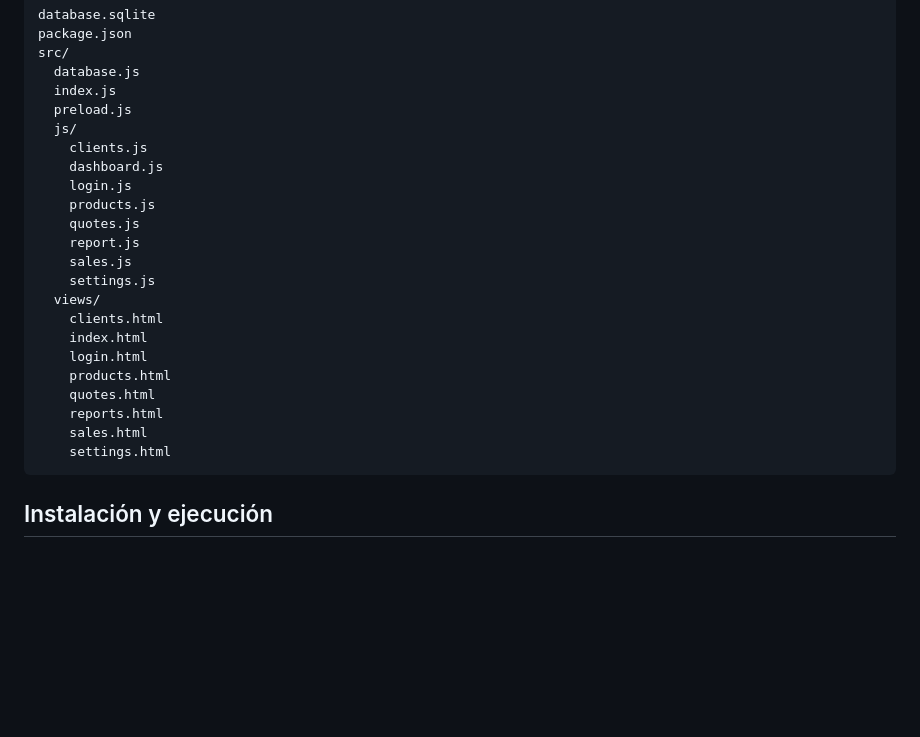
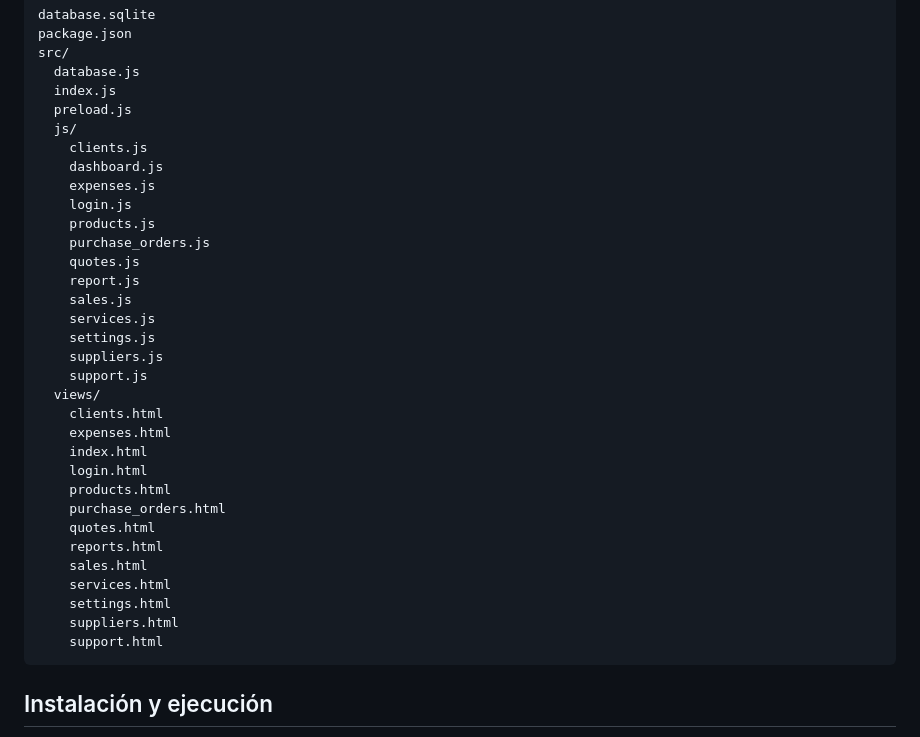
Before and after one commit to Samuel0821/Gestor-reborn, a Markdown page: DOCUMENTACION.md, the part around the change. Rendered like a GitHub page; blank space fills up the shorter version.

````diff
--- a/DOCUMENTACION.md
+++ b/DOCUMENTACION.md
@@ -74,21 +74,31 @@ src/
   js/
     clients.js
     dashboard.js
+    expenses.js
     login.js
     products.js
+    purchase_orders.js
     quotes.js
     report.js
     sales.js
+    services.js
     settings.js
+    suppliers.js
+    support.js
   views/
     clients.html
+    expenses.html
     index.html
     login.html
     products.html
+    purchase_orders.html
     quotes.html
     reports.html
     sales.html
+    services.html
     settings.html
+    suppliers.html
+    support.html
 ```
 
 ## Instalación y ejecución
````
Also changed, not shown: MANUAL_TECNICO.md (+1 -1 lines), MANUAL_USUARIO.md (+1 -1 lines).
